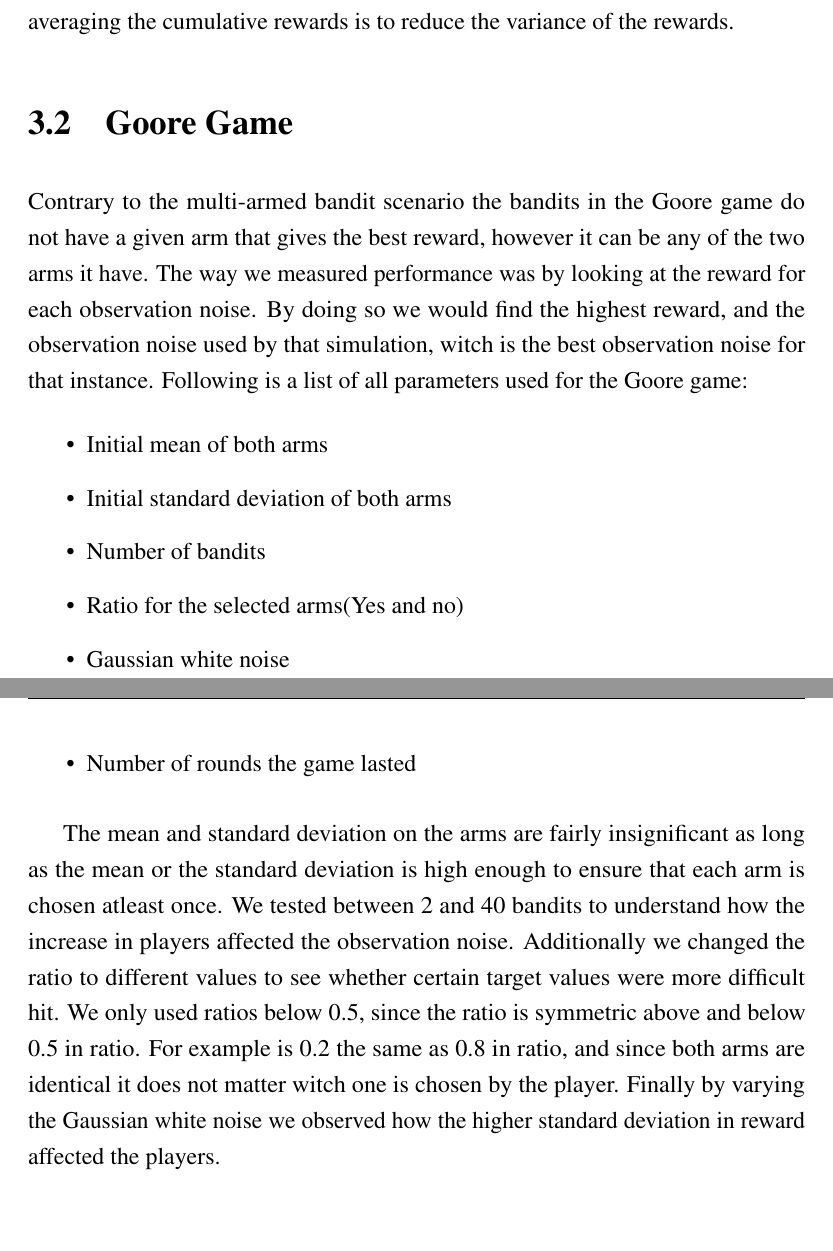
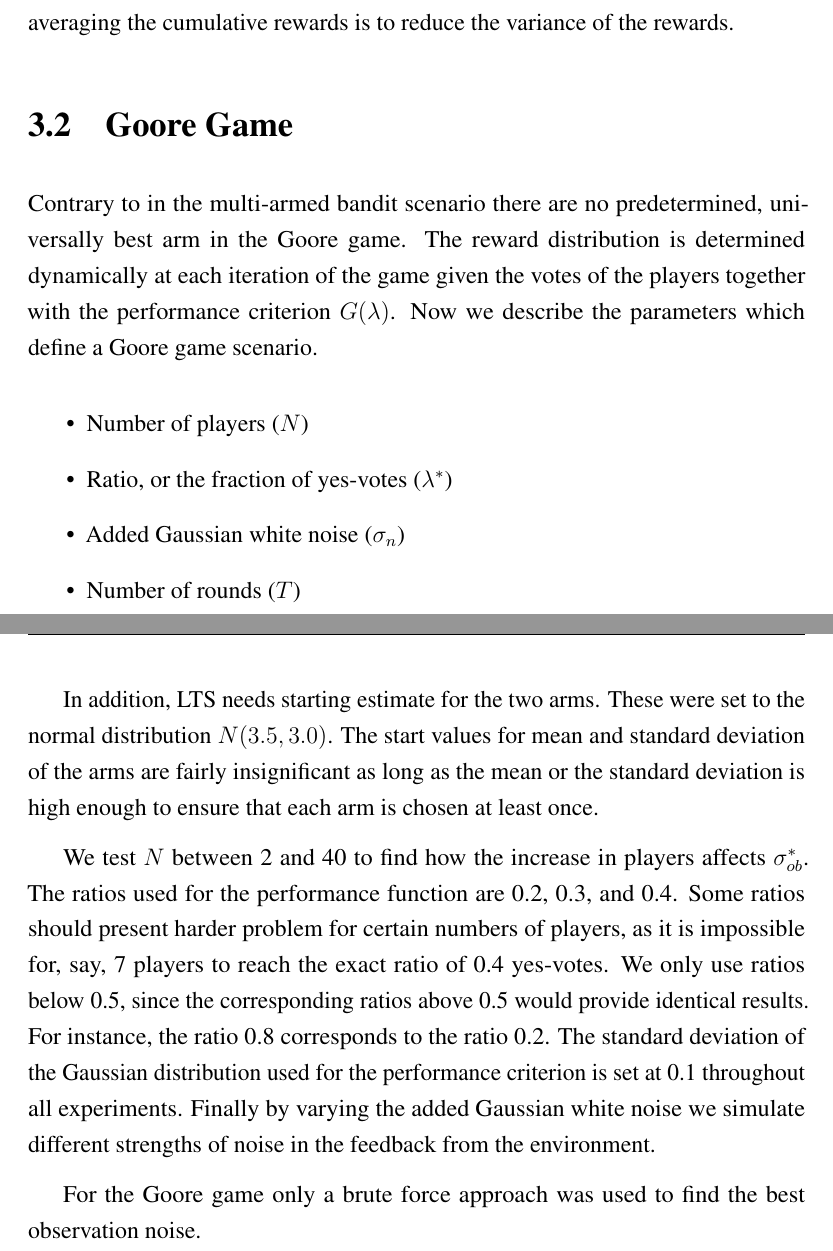
Before and after one commit to zkf/noisy, a LaTeX document (report/report.tex, which reads report/solution.tex): two parts of pages 18 and 19 of 28, joined at a grey line, cut so that both start at the same text, the shorter picture padded with empty space. Compiled offline with pdfLaTeX.

Commit message:
touch up for the goore game section of ch. 3

```diff
--- a/report/solution.tex
+++ b/report/solution.tex
@@ -50,17 +49,31 @@ The environment proceeds to determine the reward by using the \ob{} associated w
 The reason for averaging the cumulative rewards is to reduce the variance of the rewards.
 
 \section{Goore Game}
-Contrary to the multi-armed bandit scenario the bandits in the Goore game do not have a given arm that gives the best reward, however it can be any of the two arms it have. The way we measured performance was by looking at the reward for each observation noise. By doing so we would find the highest reward, and the observation noise used by that simulation, witch is the best observation noise for that instance. Following is a list of all parameters used for the Goore game:
+
+Contrary to in the multi-armed bandit scenario there are no predetermined, universally best arm in the Goore game.
+The reward distribution is determined dynamically at each iteration of the game given the votes of the players together with the performance criterion $G(\lambda)$.
+Now we describe the parameters which define a Goore game scenario.
+
 \begin{itemize}
-\item Initial mean of both arms
-\item Initial standard deviation of both arms
-\item Number of bandits
-\item Ratio for the selected arms(Yes and no)
-\item Gaussian white noise
-\item Number of rounds the game lasted
+    \item Number of players ($N$)
+    \item Ratio, or the fraction of yes-votes ($\lambda^*$)
+    \item Added Gaussian white noise ($\sigma_n$)
+    \item Number of rounds ($T$)
 \end{itemize}
 
-The mean and standard deviation on the arms are fairly insignificant as long as the mean or the standard deviation is high enough to ensure that each arm is chosen atleast once. We tested between 2 and 40 bandits to understand how the increase in players affected the observation noise. Additionally we changed the ratio to different values to see whether certain target values were more difficult hit. We only used ratios below 0.5, since the ratio is symmetric above and below 0.5 in ratio. For example is 0.2 the same as 0.8 in ratio, and since both arms are identical it does not matter witch one is chosen by the player. Finally by varying the Gaussian white noise we observed how the higher standard deviation in reward affected the players.
+In addition, LTS needs starting estimate for the two arms.
+These were set to the normal distribution $N(3.5,3.0)$.
+The start values for mean and standard deviation of the arms are fairly insignificant as long as the mean or the standard deviation is high enough to ensure that each arm is chosen at least once.
+
+We test $N$ between 2 and 40 to find how the increase in players affects \obstar{}.
+The ratios used for the performance function are 0.2, 0.3, and 0.4.
+Some ratios should present harder problem for certain numbers of players, as it is impossible for, say, 7 players to reach the exact ratio of 0.4 yes-votes.
+We only use ratios below 0.5, since the corresponding ratios above 0.5 would provide identical results.
+For instance, the ratio 0.8 corresponds to the ratio 0.2.
+The standard deviation of the Gaussian distribution used for the performance criterion is set at 0.1 throughout all experiments.
+Finally by varying the added Gaussian white noise we simulate different strengths of noise in the feedback from the environment.
+
+For the Goore game only a brute force approach was used to find the best observation noise.
 
 
 %By testing all the values in a given range to determine where the maximum lies under different
```
Also changed, not shown: report/solution.tex (9 more changed lines).
